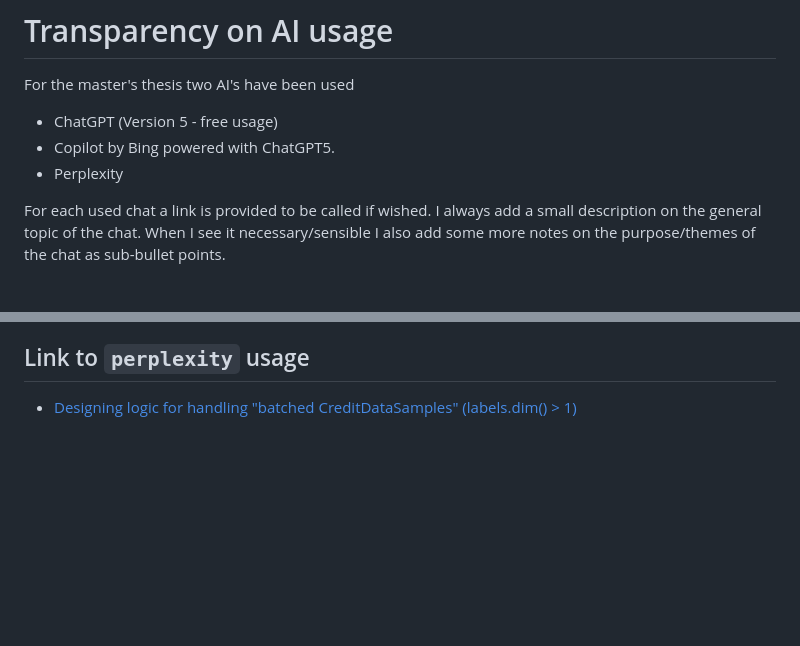
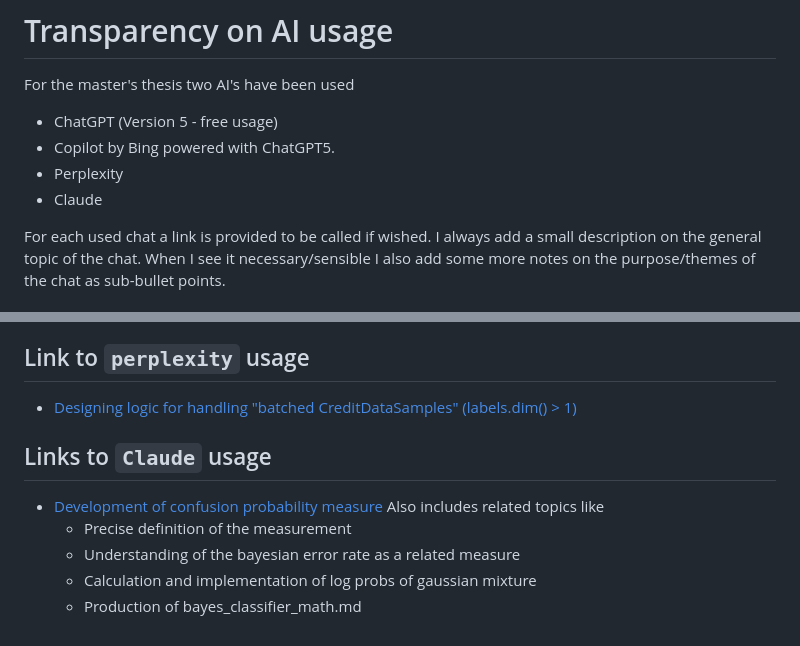
Before and after one commit to TheBISEconStatcian/BEReBASL, a Markdown page: ai_usage.md, 2 parts joined by grey strips. GitHub-like rendering; blank space fills up the shorter version.

```diff
--- a/ai_usage.md
+++ b/ai_usage.md
@@ -5,6 +5,7 @@ For the master's thesis two AI's have been used
 * ChatGPT (Version 5 - free usage)
 * Copilot by Bing powered with ChatGPT5.
 * Perplexity
+* Claude
 
 For each used chat a link is provided to be called if wished. I always add a small description on the general topic of the chat. When I see it necessary/sensible I also add some more notes on the purpose/themes of the chat as sub-bullet points.
 
@@ -39,3 +40,11 @@ For each used chat a link is provided to be called if wished. I always add a sma
 ## Link to `perplexity` usage
 
 - [Designing logic for handling "batched CreditDataSamples" (labels.dim() > 1)](https://www.perplexity.ai/search/in-this-function-i-want-to-kee-hISfZ3XFQ6KMTW1Kyy6h2w#2)
+
+## Links to `Claude` usage
+
+- [Development of confusion probability measure](https://claude.ai/share/a9be6937-d7bb-4574-83bd-5a6f36e4b228) Also includes related topics like
+    - Precise definition of the measurement
+    - Understanding of the bayesian error rate as a related measure
+    - Calculation and implementation of log probs of gaussian mixture
+    - Production of bayes_classifier_math.md
```
